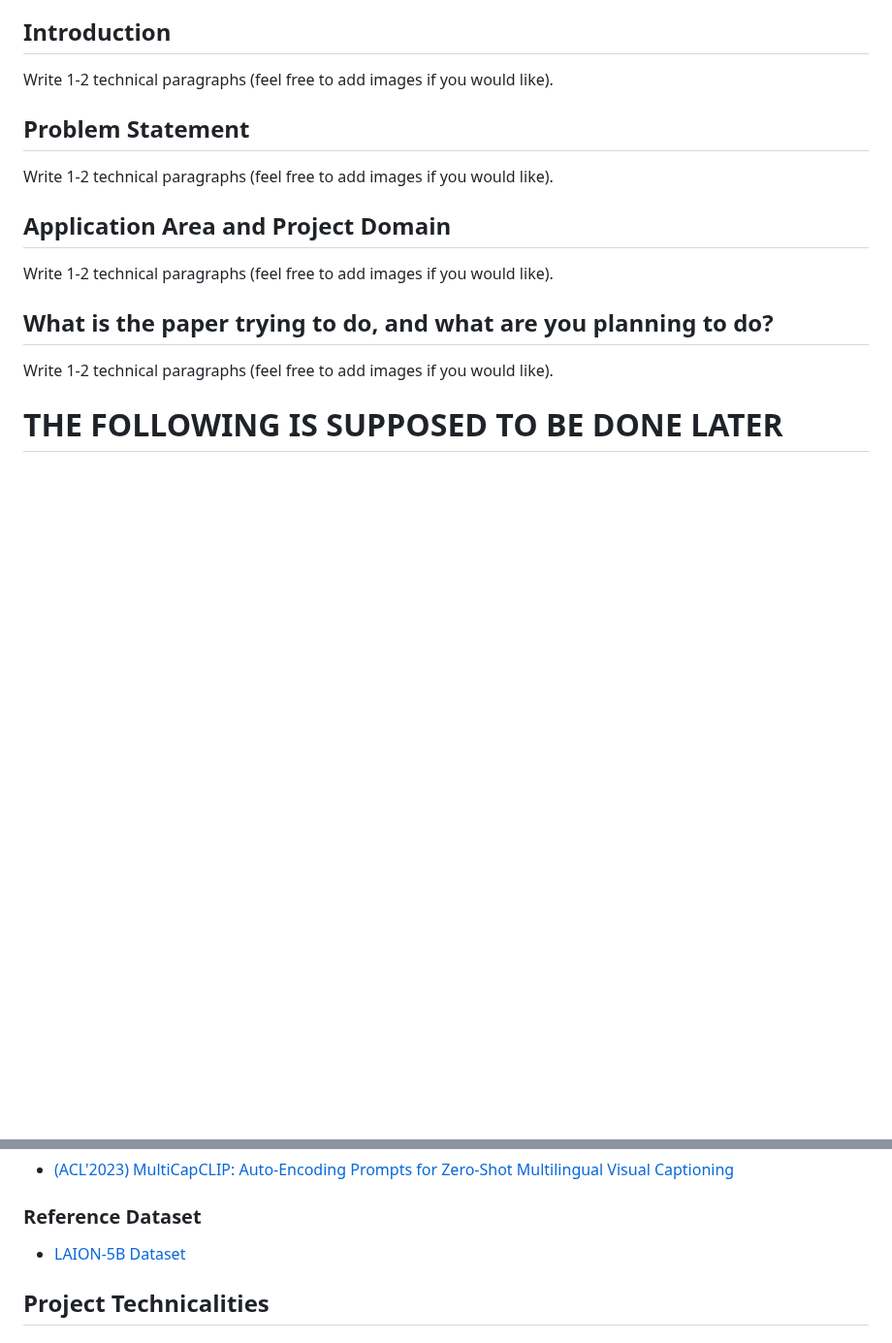
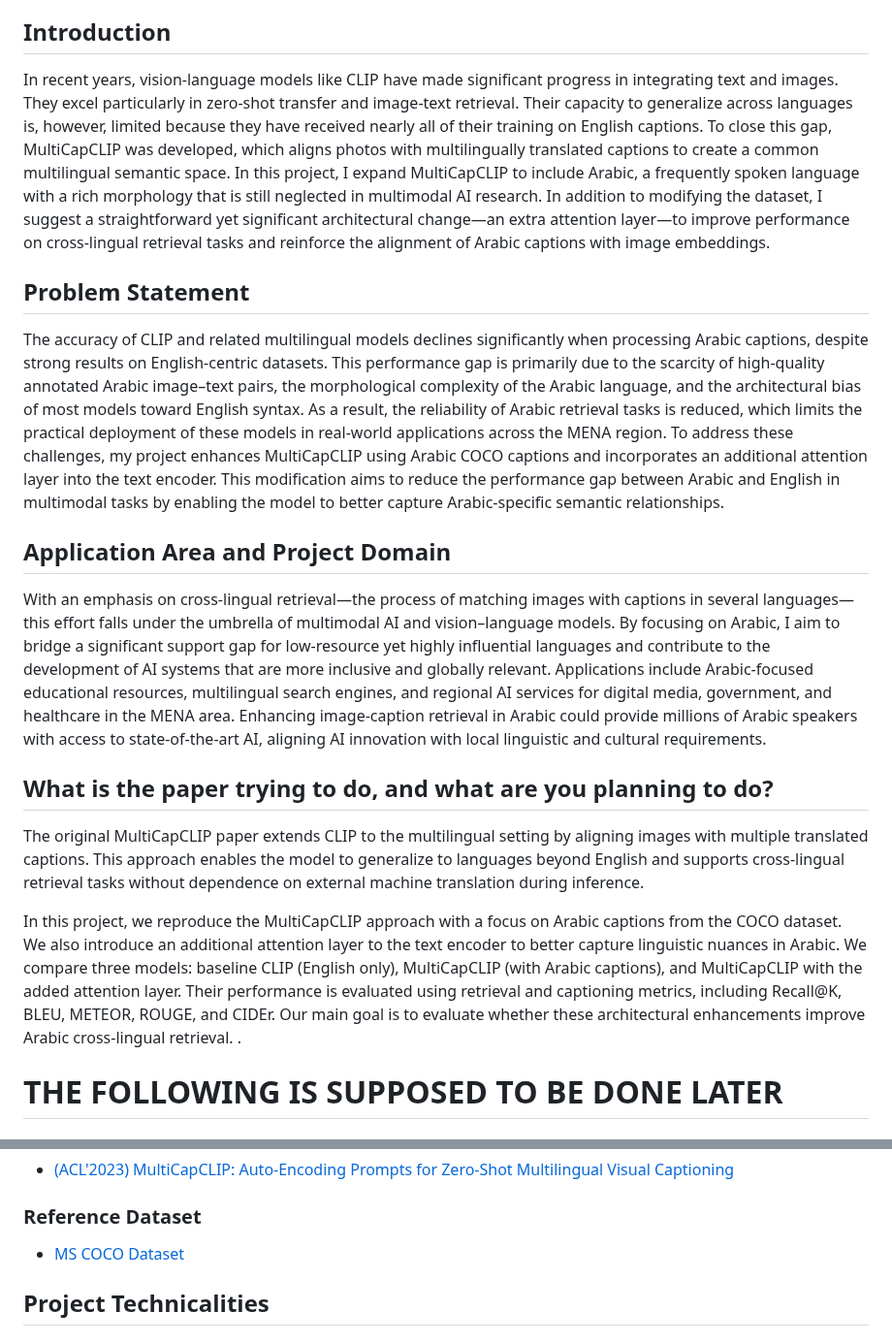
Before and after one commit to BRAIN-Lab-AI/MultiCapCLIP-AR-Architectural-Enhancements-and-Arabic-Fine-Tuning-for-Multilingual-Visual-Captioning, a Markdown page: README.md, 2 parts joined by grey strips. Shown at 97% size. Rendered like a GitHub page; blank space fills up the shorter version.

```diff
--- a/README.md
+++ b/README.md
@@ -7,16 +7,22 @@
 - **Affiliations:** KFUPM
 
 ## Introduction
-Write 1-2 technical paragraphs (feel free to add images if you would like).
+In recent years, vision-language models like CLIP have made significant progress in integrating text and images. They excel particularly in zero-shot transfer and image-text retrieval. Their capacity to generalize across languages is, however, limited because they have received nearly all of their training on English captions. To close this gap, MultiCapCLIP was developed, which aligns photos with multilingually translated captions to create a common multilingual semantic space.
+In this project, I expand MultiCapCLIP to include Arabic, a frequently spoken language with a rich morphology that is still neglected in multimodal AI research. In addition to modifying the dataset, I suggest a straightforward yet significant architectural change—an extra attention layer—to improve performance on cross-lingual retrieval tasks and reinforce the alignment of Arabic captions with image embeddings.
 
 ## Problem Statement
-Write 1-2 technical paragraphs (feel free to add images if you would like).
+The accuracy of CLIP and related multilingual models declines significantly when processing Arabic captions, despite strong results on English-centric datasets. This performance gap is primarily due to the scarcity of high-quality annotated Arabic image–text pairs, the morphological complexity of the Arabic language, and the architectural bias of most models toward English syntax. As a result, the reliability of Arabic retrieval tasks is reduced, which limits the practical deployment of these models in real-world applications across the MENA region.
+To address these challenges, my project enhances MultiCapCLIP using Arabic COCO captions and incorporates an additional attention layer into the text encoder. This modification aims to reduce the performance gap between Arabic and English in multimodal tasks by enabling the model to better capture Arabic-specific semantic relationships.
 
 ## Application Area and Project Domain
-Write 1-2 technical paragraphs (feel free to add images if you would like).
+With an emphasis on cross-lingual retrieval—the process of matching images with captions in several languages—this effort falls under the umbrella of multimodal AI and vision–language models. By focusing on Arabic, I aim to bridge a significant support gap for low-resource yet highly influential languages and contribute to the development of AI systems that are more inclusive and globally relevant.
+Applications include Arabic-focused educational resources, multilingual search engines, and regional AI services for digital media, government, and healthcare in the MENA area. Enhancing image-caption retrieval in Arabic could provide millions of Arabic speakers with access to state-of-the-art AI, aligning AI innovation with local linguistic and cultural requirements.
 
 ## What is the paper trying to do, and what are you planning to do?
-Write 1-2 technical paragraphs (feel free to add images if you would like).
+The original MultiCapCLIP paper extends CLIP to the multilingual setting by aligning images with multiple translated captions. This approach enables the model to generalize to languages beyond English and supports cross-lingual retrieval tasks without dependence on external machine translation during inference.
+
+In this project, we reproduce the MultiCapCLIP approach with a focus on Arabic captions from the COCO dataset. We also introduce an additional attention layer to the text encoder to better capture linguistic nuances in Arabic. We compare three models: baseline CLIP (English only), MultiCapCLIP (with Arabic captions), and MultiCapCLIP with the added attention layer. Their performance is evaluated using retrieval and captioning metrics, including Recall@K, BLEU, METEOR, ROUGE, and CIDEr. Our main goal is to evaluate whether these architectural enhancements improve Arabic cross-lingual retrieval.
+.
 
 
 # THE FOLLOWING IS SUPPOSED TO BE DONE LATER
@@ -29,7 +35,7 @@ Write 1-2 technical paragraphs (feel free to add images if you would like).
 - [(ACL'2023) MultiCapCLIP: Auto-Encoding Prompts for Zero-Shot Multilingual Visual Captioning](https://aclanthology.org/2023.acl-long.664/)
 
 ### Reference Dataset
-- [LAION-5B Dataset](https://laion.ai/blog/laion-5b/)
+- [MS COCO Dataset](https://cocodataset.org/#home)
 
 
 ## Project Technicalities
```
